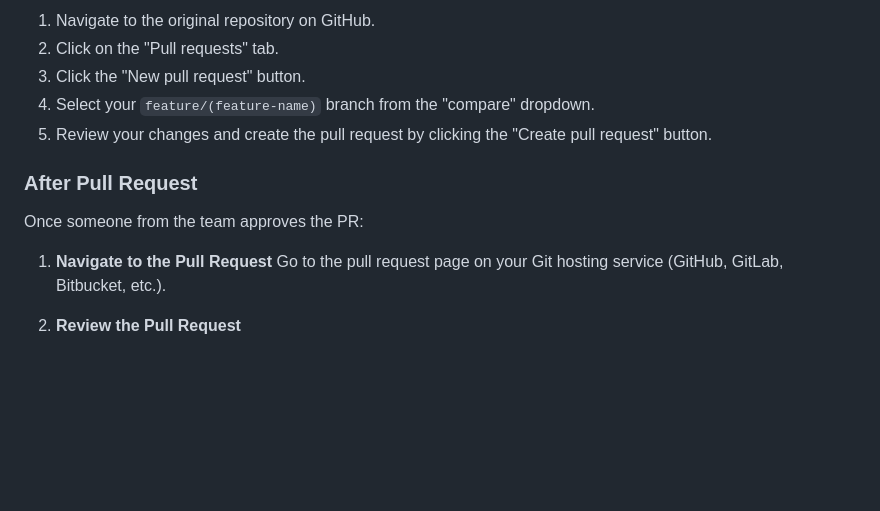
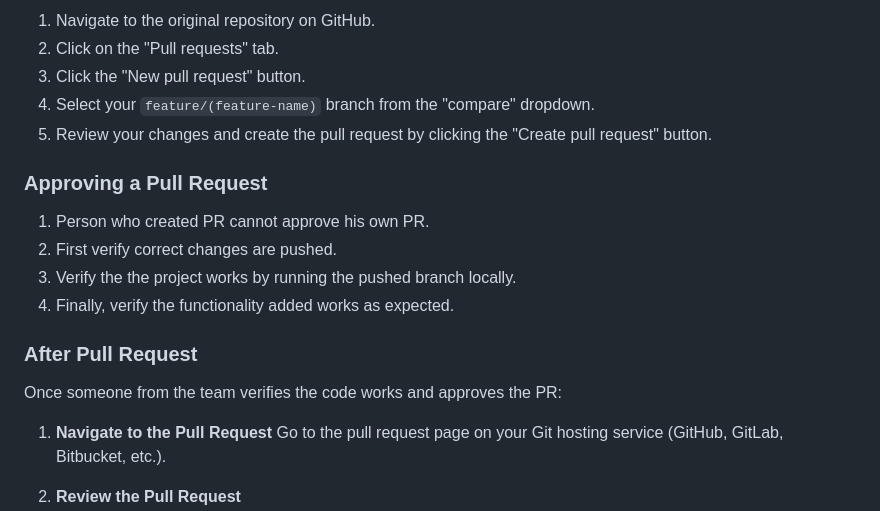
Before and after one commit to Money-Mate-SWE/MoneyMate, a Markdown page: README.md, the part around the change. GitHub-like rendering; blank space fills up the shorter version.

```diff
--- a/README.md
+++ b/README.md
@@ -65,8 +65,15 @@
 4. Select your `feature/(feature-name)` branch from the "compare" dropdown.
 5. Review your changes and create the pull request by clicking the "Create pull request" button.
 
+### Approving a Pull Request
+1. Person who created PR cannot approve his own PR.
+2. First verify correct changes are pushed.
+3. Verify the the project works by running the pushed branch locally.
+4. Finally, verify the functionality added works as expected.
+
+
 ### After Pull Request
-Once someone from the team approves the PR:
+Once someone from the team verifies the code works and approves the PR:
 
 1. **Navigate to the Pull Request**
    Go to the pull request page on your Git hosting service (GitHub, GitLab, Bitbucket, etc.).
```
